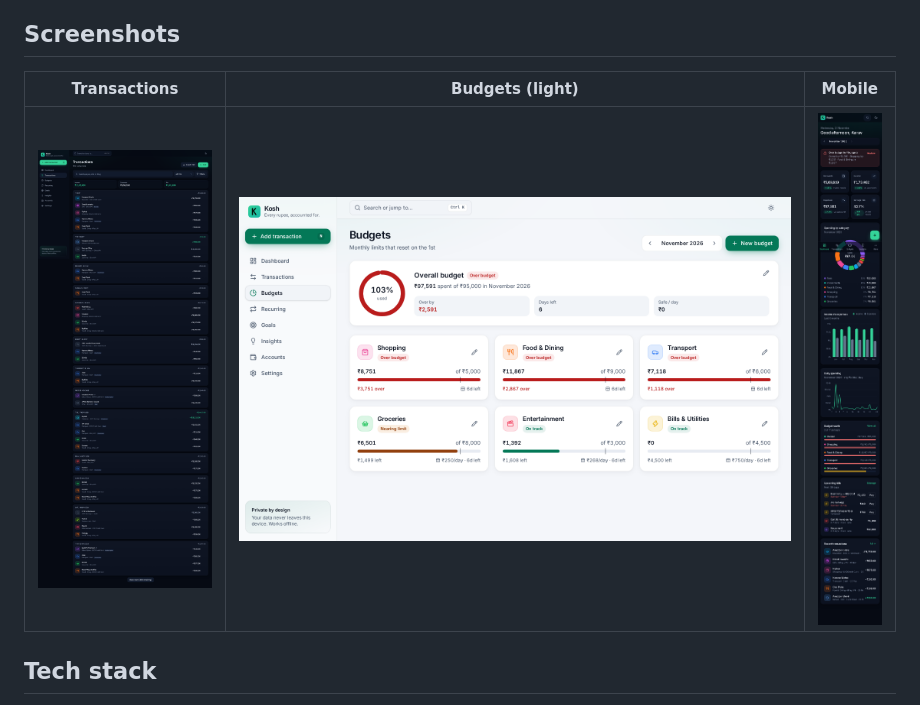
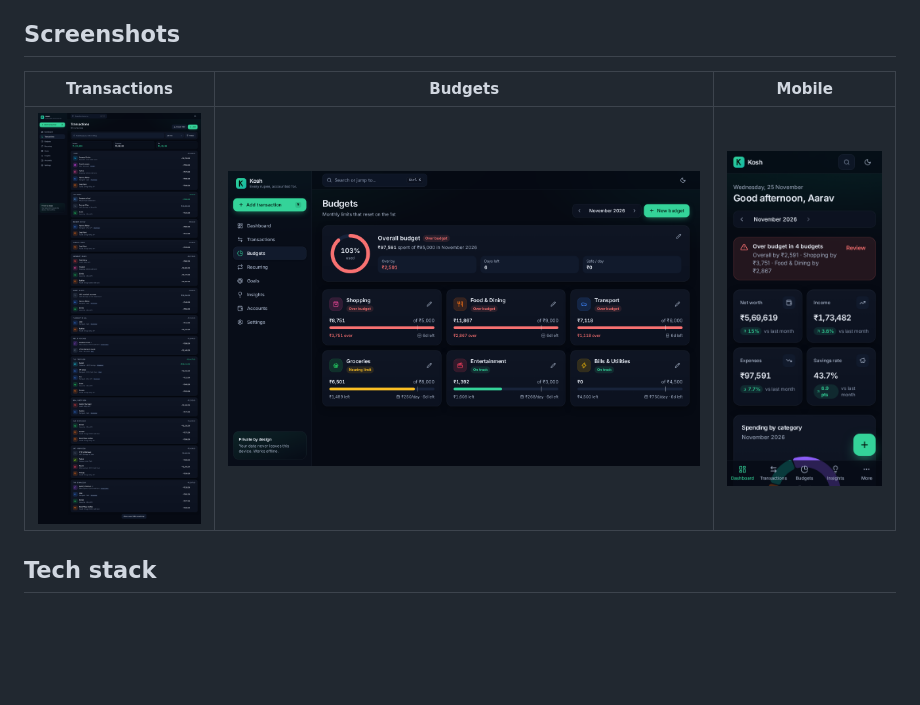
Before and after one commit to prasadgujar22/jarvis-expense-tracker, a Markdown page: README.md, the part around the change. GitHub-like rendering; pictures changed too: docs/screenshots/desktop-budgets-dark.png (added), docs/screenshots/desktop-budgets-light.png (deleted), docs/screenshots/mobile-dashboard-dark.png; blank space fills up the shorter version.

Commit message:
docs: README with live screenshots

```diff
--- a/README.md
+++ b/README.md
@@ -30,9 +30,9 @@ Bank or SMS auto-sync, shared household wallets, AI receipt scanning and cross-d
 
 ## Screenshots
 
-| Transactions | Budgets (light) | Mobile |
+| Transactions | Budgets | Mobile |
 |---|---|---|
-| ![Transactions](docs/screenshots/desktop-transactions-dark.png) | ![Budgets](docs/screenshots/desktop-budgets-light.png) | ![Mobile](docs/screenshots/mobile-dashboard-dark.png) |
+| ![Transactions](docs/screenshots/desktop-transactions-dark.png) | ![Budgets](docs/screenshots/desktop-budgets-dark.png) | ![Mobile](docs/screenshots/mobile-dashboard-dark.png) |
 
 ## Tech stack
 Vite · React 19 · TypeScript (strict) · Tailwind CSS v4 · Motion · Recharts · Zustand · date-fns · lucide-react · vite-plugin-pwa. Money is stored as integer paise to avoid floating-point errors.
```
Also changed, not shown: docs/screenshots/desktop-dashboard-dark.png.
